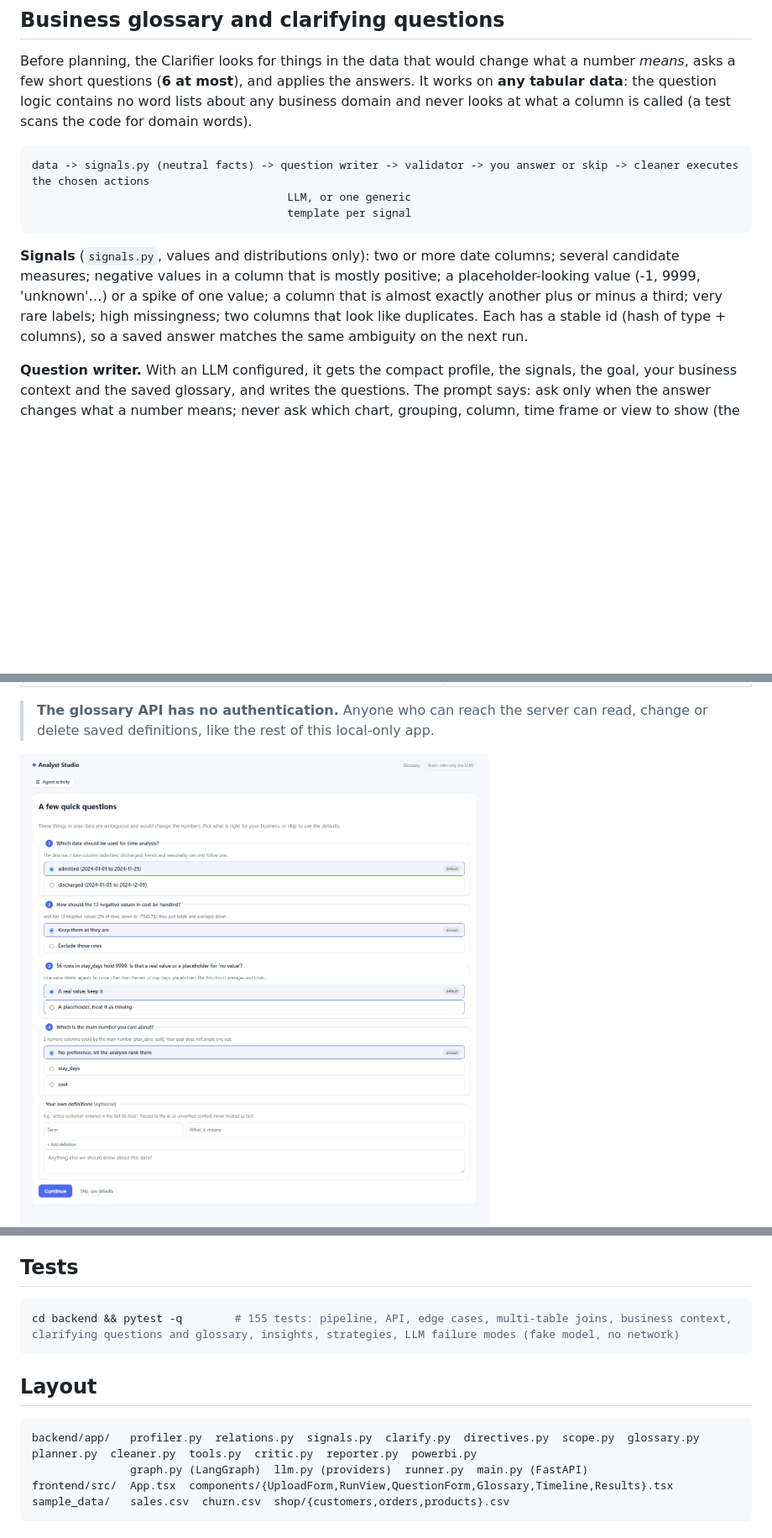
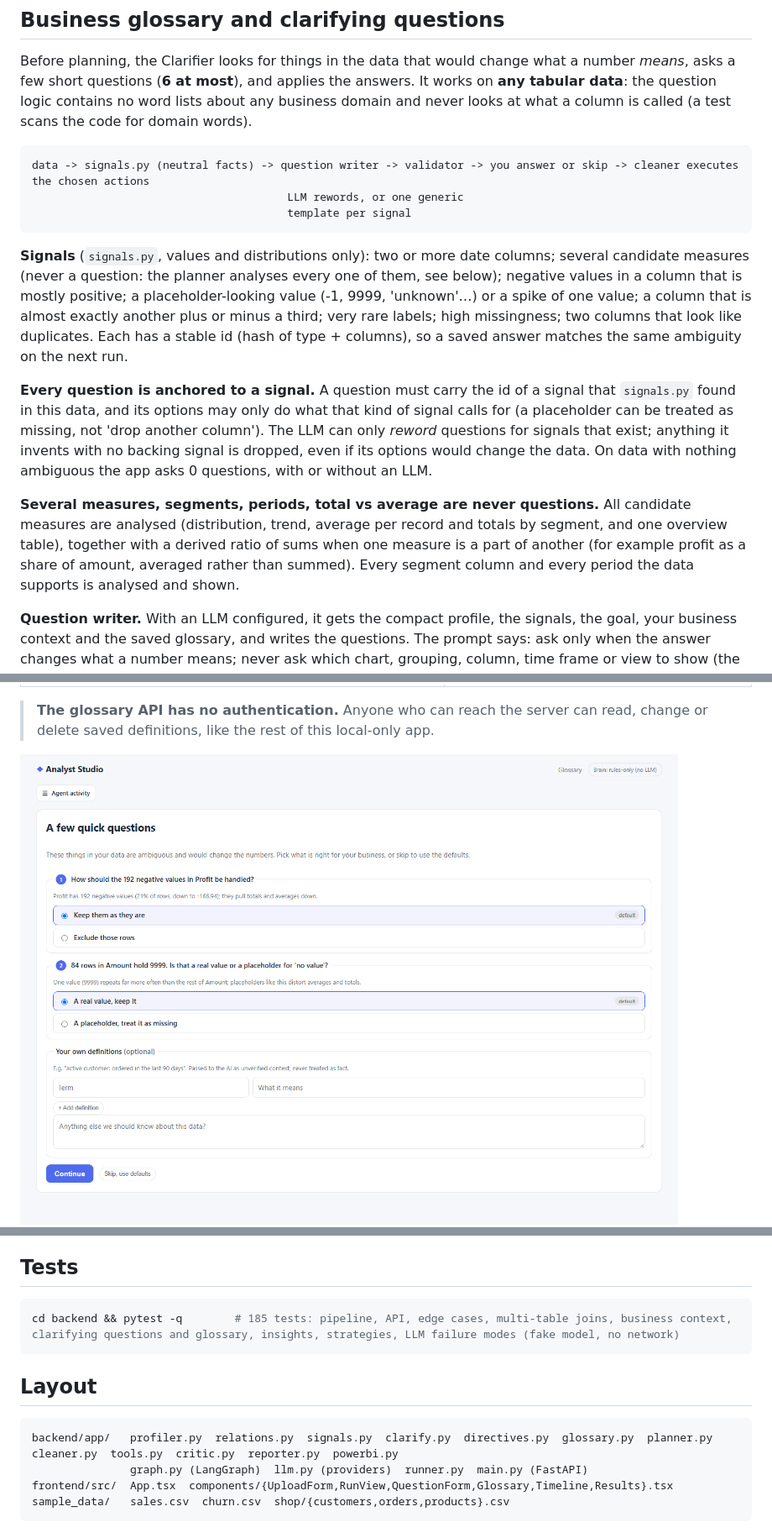
Before and after one commit to sahithi-kanjarla/Analyst_Studio, a Markdown page: README.md, 3 parts joined by grey strips. Shown at 84% size. Drawn GitHub-style; pictures changed too: docs/screenshots/question-form.png; blank space fills up the shorter version.

````diff
--- a/README.md
+++ b/README.md
@@ -52,11 +52,15 @@ Before planning, the Clarifier looks for things in the data that would change wh
 
 ```
 data -> signals.py (neutral facts) -> question writer -> validator -> you answer or skip -> cleaner executes the chosen actions
-                                       LLM, or one generic
+                                       LLM rewords, or one generic
                                        template per signal
 ```
 
-**Signals** (`signals.py`, values and distributions only): two or more date columns; several candidate measures; negative values in a column that is mostly positive; a placeholder-looking value (-1, 9999, 'unknown'…) or a spike of one value; a column that is almost exactly another plus or minus a third; very rare labels; high missingness; two columns that look like duplicates. Each has a stable id (hash of type + columns), so a saved answer matches the same ambiguity on the next run.
+**Signals** (`signals.py`, values and distributions only): two or more date columns; several candidate measures (never a question: the planner analyses every one of them, see below); negative values in a column that is mostly positive; a placeholder-looking value (-1, 9999, 'unknown'…) or a spike of one value; a column that is almost exactly another plus or minus a third; very rare labels; high missingness; two columns that look like duplicates. Each has a stable id (hash of type + columns), so a saved answer matches the same ambiguity on the next run.
+
+**Every question is anchored to a signal.** A question must carry the id of a signal that `signals.py` found in this data, and its options may only do what that kind of signal calls for (a placeholder can be treated as missing, not 'drop another column'). The LLM can only *reword* questions for signals that exist; anything it invents with no backing signal is dropped, even if its options would change the data. On data with nothing ambiguous the app asks 0 questions, with or without an LLM.
+
+**Several measures, segments, periods, total vs average are never questions.** All candidate measures are analysed (distribution, trend, average per record and totals by segment, and one overview table), together with a derived ratio of sums when one measure is a part of another (for example profit as a share of amount, averaged rather than summed). Every segment column and every period the data supports is analysed and shown.
 
 **Question writer.** With an LLM configured, it gets the compact profile, the signals, the goal, your business context and the saved glossary, and writes the questions. The prompt says: ask only when the answer changes what a number means; never ask which chart, grouping, column, time frame or view to show (the app analyses everything reasonable and ranks it); merge duplicates. With no LLM, or if its answer is unusable, one template per signal type produces the questions. A model that explicitly answers "nothing to ask" is respected.
 
@@ -179,13 +183,13 @@ registration and a Power BI Pro licence, so it is not part of the free path).
 ## Tests
 
 ```bash
-cd backend && pytest -q        # 155 tests: pipeline, API, edge cases, multi-table joins, business context, clarifying questions and glossary, insights, strategies, LLM failure modes (fake model, no network)
+cd backend && pytest -q        # 185 tests: pipeline, API, edge cases, multi-table joins, business context, clarifying questions and glossary, insights, strategies, LLM failure modes (fake model, no network)
 ```
 
 ## Layout
 
 ```
-backend/app/   profiler.py  relations.py  signals.py  clarify.py  directives.py  scope.py  glossary.py  planner.py  cleaner.py  tools.py  critic.py  reporter.py  powerbi.py
+backend/app/   profiler.py  relations.py  signals.py  clarify.py  directives.py  glossary.py  planner.py  cleaner.py  tools.py  critic.py  reporter.py  powerbi.py
                graph.py (LangGraph)  llm.py (providers)  runner.py  main.py (FastAPI)
 frontend/src/  App.tsx  components/{UploadForm,RunView,QuestionForm,Glossary,Timeline,Results}.tsx
 sample_data/   sales.csv  churn.csv  shop/{customers,orders,products}.csv
````
Also changed, not shown: other parts of README.md (+2 -2 lines), 16 other files.
